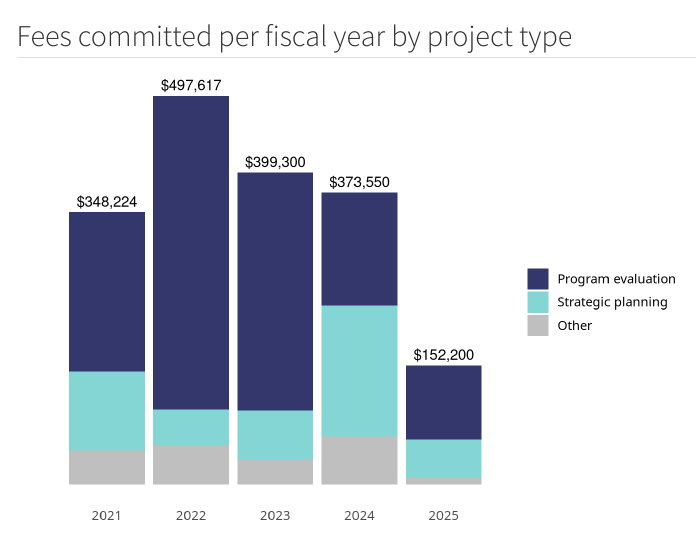
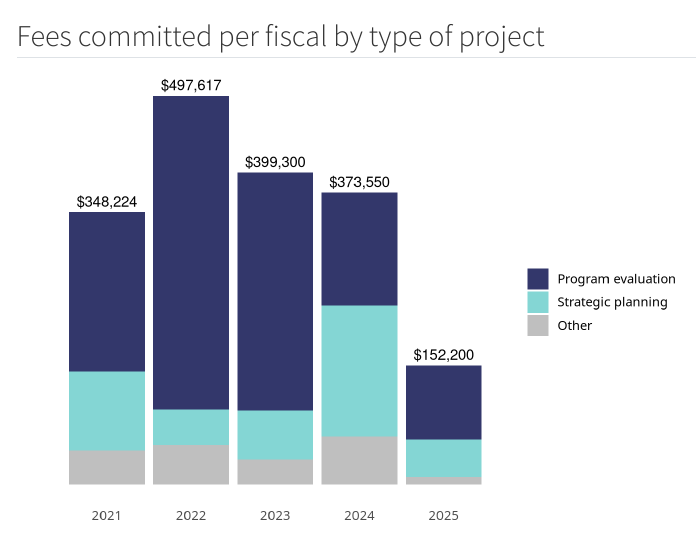
Before and after one commit to bkinasevych/hic-dashboard, a Quarto document (index.qmd): the page in a window 1100 px wide, from 1620 px down. Rendered offline with R 4.5, knitr and Pandoc in place of Quarto, with nearby package versions; code that draws random numbers runs with fixed seeds of ours; menus at the side of the page are left out; column names are cleaned by a stand-in for the janitor package.

Commit message:
update 2025-09-23_2

````diff
--- a/index.qmd
+++ b/index.qmd
@@ -201,7 +201,7 @@ fees_by_fiscal |>
   )
 ```
 
-## Fees committed per fiscal year by project type
+## Fees committed per fiscal by type of project
 
 ```{r}
 # total fees committed per fiscal year by project type
````
Also changed, not shown: docs/search.json, 2 other files.
